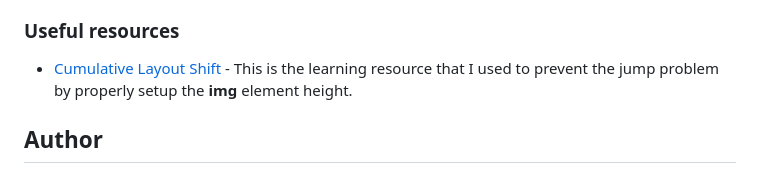
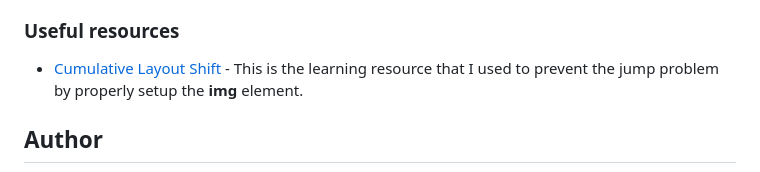
Before and after one commit to finkusuma-dev/frontendmentor-QR-code-component, a Markdown page: README.md, the part around the change. Rendered like a GitHub page.

Commit message:
doc: change what I learned

```diff
--- a/README.md
+++ b/README.md
@@ -71,7 +71,7 @@ Currently I've tried to apply the semantic HTML, but I don't know if my code is
 
 ### Useful resources
 
-- [Cumulative Layout Shift](https://web.dev/learn/images/performance-issues?authuser=1#cumulative_layout_shift) - This is the learning resource that I used to prevent the jump problem by properly setup the **img** element height.
+- [Cumulative Layout Shift](https://web.dev/learn/images/performance-issues?authuser=1#cumulative_layout_shift) - This is the learning resource that I used to prevent the jump problem by properly setup the **img** element.
 
 ## Author
 
```
